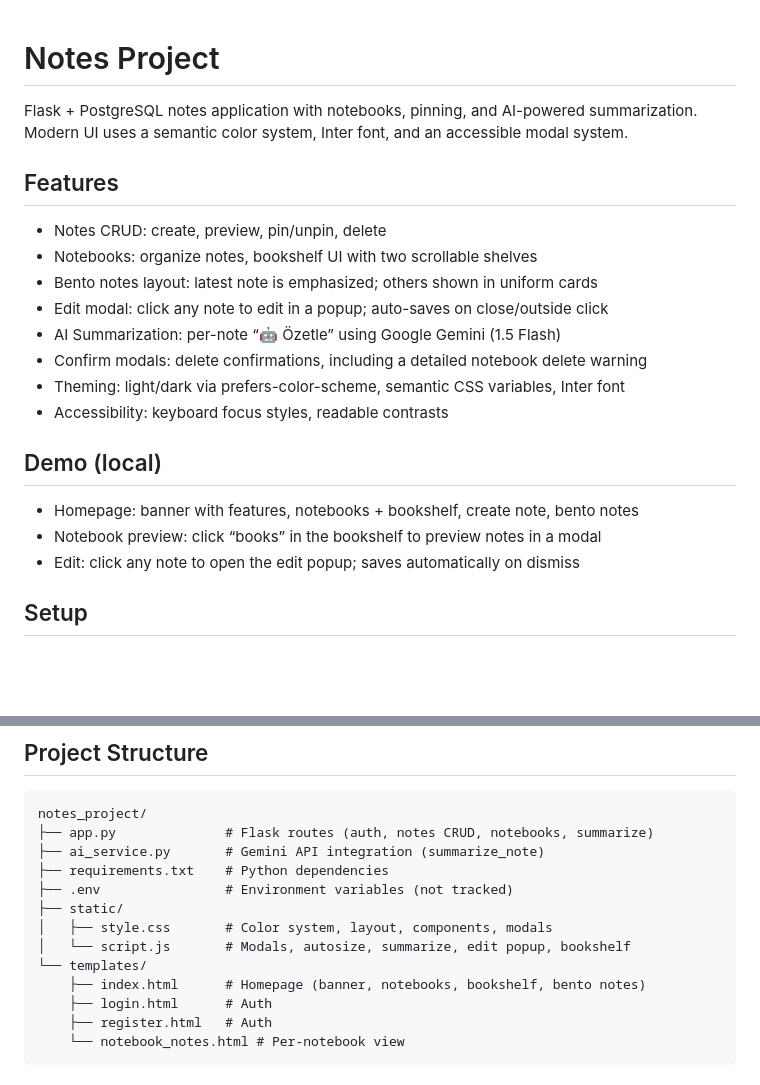
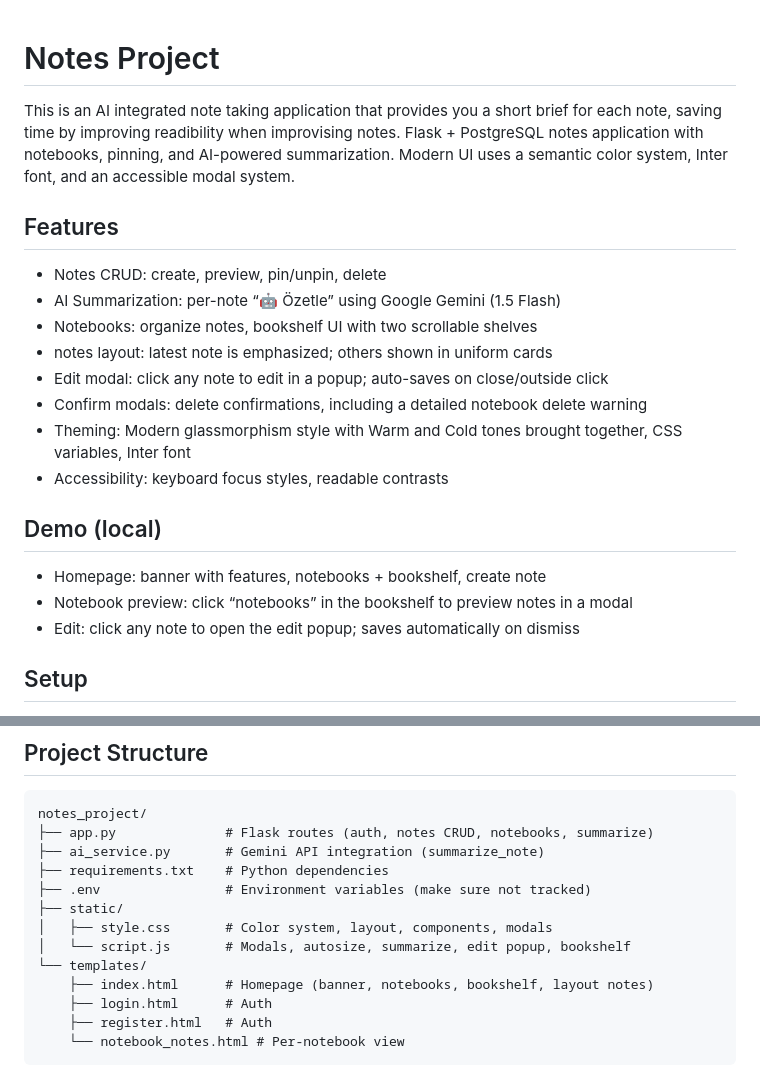
Before and after one commit to minasenel/notes-postgresql, a Markdown page: README.md, 2 parts joined by grey strips. GitHub-like rendering; blank space fills up the shorter version.

```diff
--- a/README.md
+++ b/README.md
@@ -1,22 +1,22 @@
 # Notes Project
-
+This is an AI integrated note taking application that provides you a short brief for each note, saving time by improving readibility when improvising notes.
 Flask + PostgreSQL notes application with notebooks, pinning, and AI-powered summarization. Modern UI uses a semantic color system, Inter font, and an accessible modal system.
 
 ## Features
 
 - Notes CRUD: create, preview, pin/unpin, delete
+- AI Summarization: per-note “🤖 Özetle” using Google Gemini (1.5 Flash)
 - Notebooks: organize notes, bookshelf UI with two scrollable shelves
-- Bento notes layout: latest note is emphasized; others shown in uniform cards
+- notes layout: latest note is emphasized; others shown in uniform cards
 - Edit modal: click any note to edit in a popup; auto-saves on close/outside click
-- AI Summarization: per-note “🤖 Özetle” using Google Gemini (1.5 Flash)
 - Confirm modals: delete confirmations, including a detailed notebook delete warning
-- Theming: light/dark via prefers-color-scheme, semantic CSS variables, Inter font
+- Theming: Modern glassmorphism style with Warm and Cold tones brought together, CSS variables, Inter font
 - Accessibility: keyboard focus styles, readable contrasts
 
 ## Demo (local)
 
-- Homepage: banner with features, notebooks + bookshelf, create note, bento notes
-- Notebook preview: click “books” in the bookshelf to preview notes in a modal
+- Homepage: banner with features, notebooks + bookshelf, create note
+- Notebook preview: click “notebooks” in the bookshelf to preview notes in a modal
 - Edit: click any note to open the edit popup; saves automatically on dismiss
 
 ## Setup
@@ -101,12 +101,12 @@ notes_project/
 ├── app.py              # Flask routes (auth, notes CRUD, notebooks, summarize)
 ├── ai_service.py       # Gemini API integration (summarize_note)
 ├── requirements.txt    # Python dependencies
-├── .env                # Environment variables (not tracked)
+├── .env                # Environment variables (make sure not tracked)
 ├── static/
 │   ├── style.css       # Color system, layout, components, modals
 │   └── script.js       # Modals, autosize, summarize, edit popup, bookshelf
 └── templates/
-    ├── index.html      # Homepage (banner, notebooks, bookshelf, bento notes)
+    ├── index.html      # Homepage (banner, notebooks, bookshelf, layout notes)
     ├── login.html      # Auth
     ├── register.html   # Auth
     └── notebook_notes.html # Per-notebook view
```
